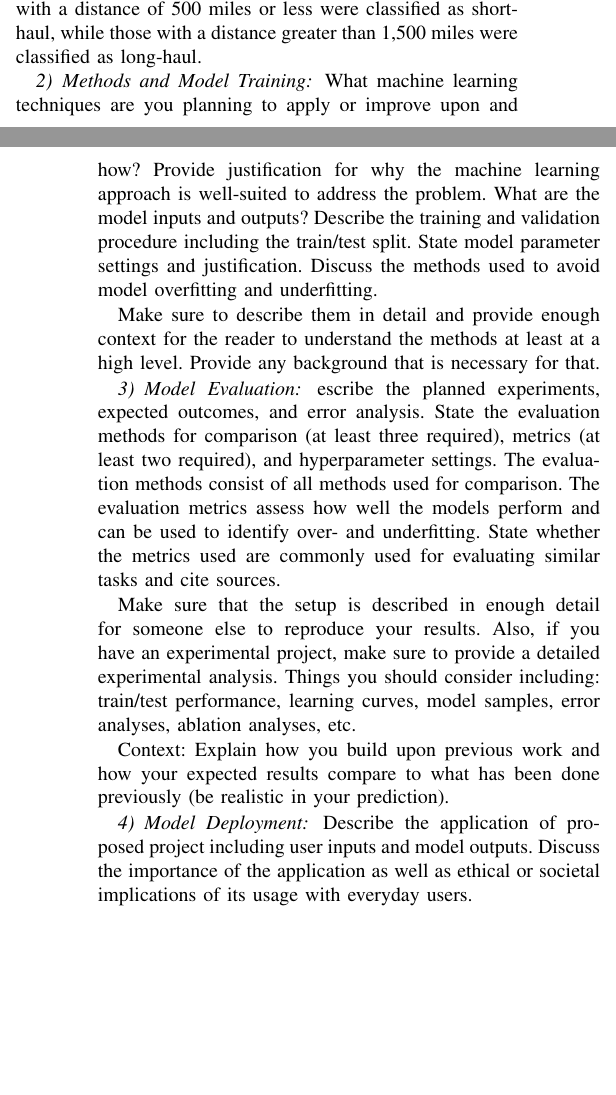
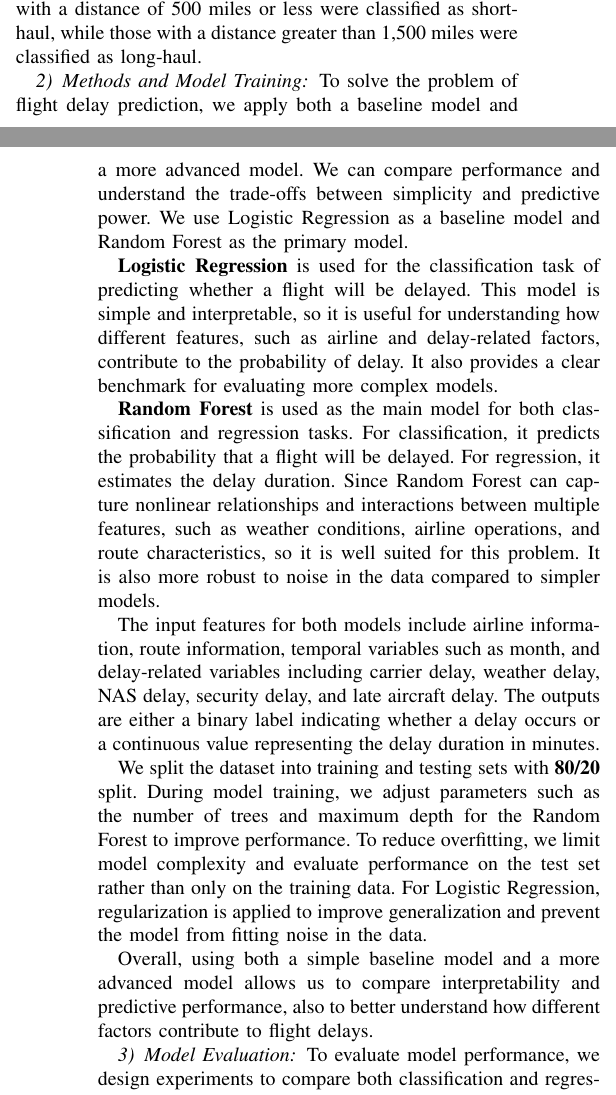
Before and after one commit to yp479-ry/final_project_XYZLW, a LaTeX paper (Final Report Template/[PAML Spring 2026] Final Report Template/main.tex, which reads Final Report Template/[PAML Spring 2026] Final Report Template/final_report_body.tex): two parts of the columns of pages 3 and 4 of 6, joined at a grey line, cut so that both start at the same text, the shorter picture padded with empty space. Compiled offline with pdfLaTeX.

Commit message:
Update final_report_body.tex

```diff
--- a/Final Report Template/[PAML Spring 2026] Final Report Template/final_report_body.tex
+++ b/Final Report Template/[PAML Spring 2026] Final Report Template/final_report_body.tex
@@ -92,23 +92,39 @@ During the preprocessing stage, we first merged the 12 monthly CSV files into a
 
 \subsubsection{Methods and Model Training}
 
-What machine learning techniques are you planning to apply or improve upon and how? Provide justification for why the machine learning approach is well-suited to address the problem. What are the model inputs and outputs? Describe the training and validation procedure including the train/test split. State model parameter settings and justification. Discuss the methods used to avoid model overfitting and underfitting.
+To solve the problem of flight delay prediction, we apply both a baseline model and a more advanced model. We can compare performance and understand the trade-offs between simplicity and predictive power. We use Logistic Regression as a baseline model and Random Forest as the primary model.
 
-Make sure to describe them in detail and provide enough context for the reader to understand the methods at least at a high level. Provide any background that is necessary for that.
+\textbf{Logistic Regression} is used for the classification task of predicting whether a flight will be delayed. This model is simple and interpretable, so it is useful for understanding how different features, such as airline and delay-related factors, contribute to the probability of delay. It also provides a clear benchmark for evaluating more complex models.
 
+\textbf{Random Forest} is used as the main model for both classification and regression tasks. For classification, it predicts the probability that a flight will be delayed. For regression, it estimates the delay duration. Since Random Forest can capture nonlinear relationships and interactions between multiple features, such as weather conditions, airline operations, and route characteristics, so it is well suited for this problem. It is also more robust to noise in the data compared to simpler models.
+
+The input features for both models include airline information, route information, temporal variables such as month, and delay-related variables including carrier delay, weather delay, NAS delay, security delay, and late aircraft delay. The outputs are either a binary label indicating whether a delay occurs or a continuous value representing the delay duration in minutes.
+
+We split the dataset into training and testing sets with \textbf{80/20} split. During model training, we adjust parameters such as the number of trees and maximum depth for the Random Forest to improve performance. To reduce overfitting, we limit model complexity and evaluate performance on the test set rather than only on the training data. For Logistic Regression, regularization is applied to improve generalization and prevent the model from fitting noise in the data.
+
+Overall, using both a simple baseline model and a more advanced model allows us to compare interpretability and predictive performance, also to better understand how different factors contribute to flight delays.
 
 \subsubsection{Model Evaluation}
 
-escribe the planned experiments, expected outcomes, and error analysis. State the evaluation methods for comparison (at least three required), metrics (at least two required), and hyperparameter settings. The evaluation methods consist of all methods used for comparison. The evaluation metrics assess how well the models perform and can be used to identify over- and underfitting. State whether the metrics used are commonly used for evaluating similar tasks and cite sources.
+To evaluate model performance, we design experiments to compare both classification and regression results across different models. Our goal is to assess predictive accuracy as well as generalization to unseen data.
 
-Make sure that the setup is described in enough detail for someone else to reproduce your results. Also, if you have an experimental project, make sure to provide a detailed experimental analysis. Things you should consider including: train/test performance, learning curves, model samples, error analyses, ablation analyses, etc.
+For the classification task, we use accuracy, precision, recall, and F1 score. Accuracy measures overall correctness, while precision and recall help evaluate how well the model identifies delayed flights. The F1 score provides a balanced measure when there is potential class imbalance.
 
-Context: Explain how you build upon previous work and how your expected results compare to what has been done previously (be realistic in your prediction).
+For the regression task, we use Root Mean Squared Error (RMSE) to measure how close the predicted delay duration is to the actual value. RMSE places greater emphasis on larger errors, making it suitable for delay prediction.
 
+We split the dataset into training and testing sets using an 80/20 split. All models are trained on the training set and evaluated on the test set to ensure reliable performance comparison. We compare Logistic Regression and Random Forest to understand the trade-off between interpretability and predictive power.
+
+To improve performance, we tune model parameters such as tree depth and number of trees in Random Forest, as well as regularization in Logistic Regression. We also monitor differences between training and test performance to reduce overfitting and ensure good generalization.
+
+Overall, this evaluation setup allows us to compare models effectively and select the most suitable one for deployment.
 
 \subsubsection{Model Deployment}
 
-Describe the application of proposed project including user inputs and model outputs. Discuss the importance of the application as well as ethical or societal implications of its usage with everyday users.
+For deployment, we select the final model based on a trade-off between predictive performance and interpretability. While Random Forest is expected to achieve higher accuracy and better capture complex relationships in the data, Logistic Regression provides more interpretable results that help explain how different factors contribute to flight delays.
+
+We compare both models using the evaluation metrics described earlier and choose the model that provides the best overall performance on the test set. In cases where performance differences are small, we prioritize the model that offers better interpretability and more stable predictions.
+
+The selected model is then integrated into the Streamlit application, where it generates predictions based on user inputs such as departure location, destination, and travel date. The model outputs both the probability of delay and the expected delay duration, allowing users to make informed travel decisions.
 
 \subsection{Front-End (Streamlit)}
 
```
Also changed, not shown: Final Report Template/[PAML Spring 2026] Final Report Template/final_report_body.tex (2 more changed lines).
